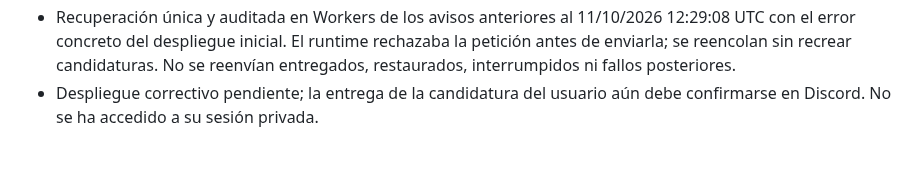
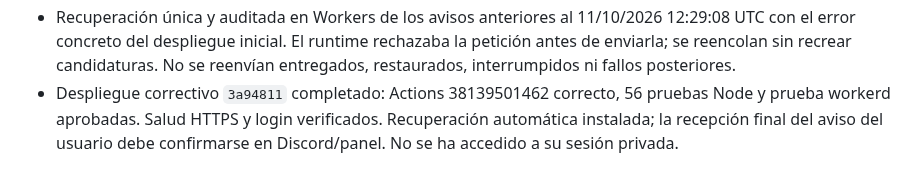
Before and after one commit to eltryt/darknessofthefallen, a Markdown page: PROJECT_STATUS.md, the part around the change. GitHub-like rendering.

Commit message:
Document deployed Cloudflare notification fix

```diff
--- a/PROJECT_STATUS.md
+++ b/PROJECT_STATUS.md
@@ -247,5 +247,7 @@ y `docs/RECRUITMENT.md`.
   11/10/2026 12:29:08 UTC con el error concreto del despliegue inicial. El runtime
   rechazaba la petición antes de enviarla; se reencolan sin recrear candidaturas.
   No se reenvían entregados, restaurados, interrumpidos ni fallos posteriores.
-- Despliegue correctivo pendiente; la entrega de la candidatura del usuario aún
-  debe confirmarse en Discord. No se ha accedido a su sesión privada.
+- Despliegue correctivo `3a94811` completado: Actions 38139501462 correcto,
+  56 pruebas Node y prueba workerd aprobadas. Salud HTTPS y login verificados.
+  Recuperación automática instalada; la recepción final del aviso del usuario
+  debe confirmarse en Discord/panel. No se ha accedido a su sesión privada.
```
